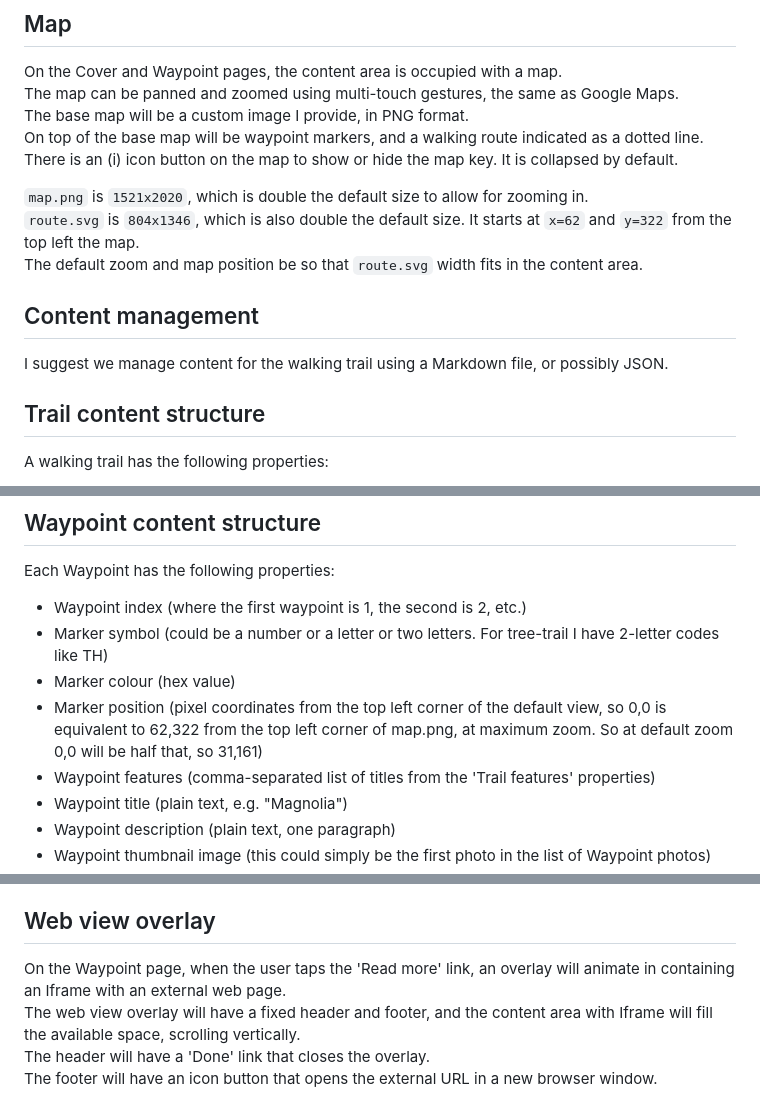
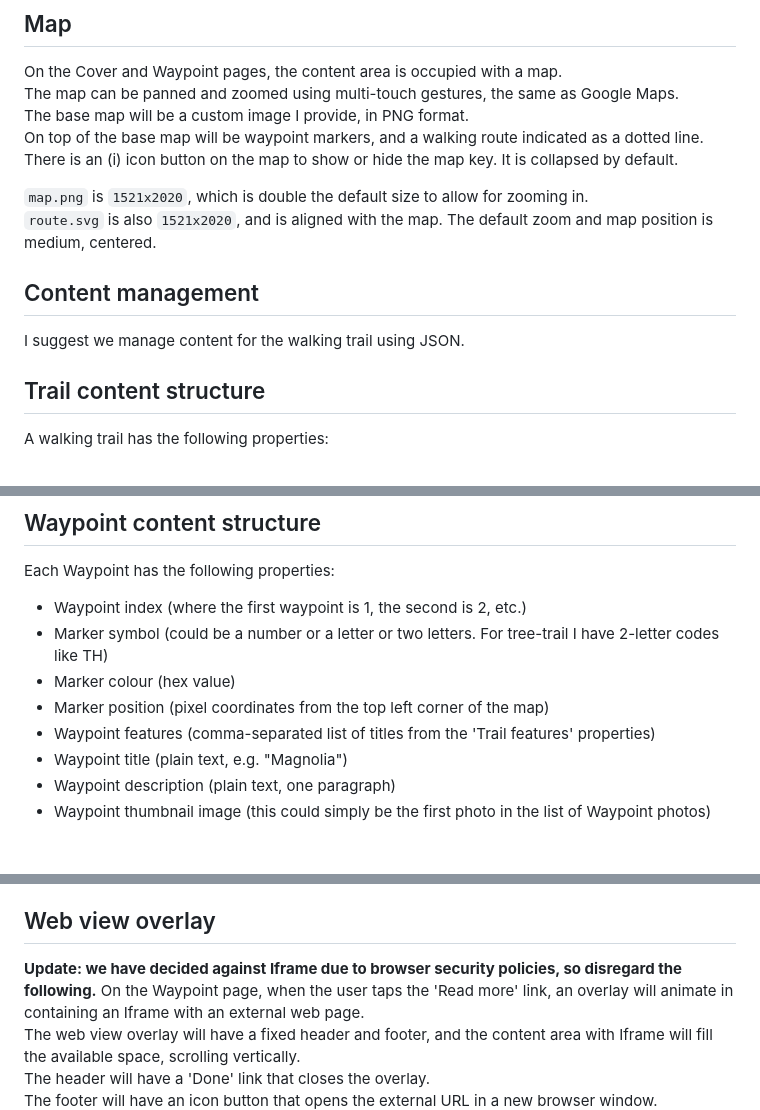
Before and after one commit to fjordaan/fc-trails, a Markdown page: claude.md, 3 parts joined by grey strips. Rendered like a GitHub page; blank space fills up the shorter version.

Commit message:
Changed some instructions that have become incorrect
Updated route.svg dimensions and alignment, changed content management suggestion to JSON, and clarified marker position description.

```diff
--- a/claude.md
+++ b/claude.md
@@ -66,11 +66,11 @@ On top of the base map will be waypoint markers, and a walking route indicated a
 There is an (i) icon button on the map to show or hide the map key. It is collapsed by default.
 
 `map.png` is `1521x2020`, which is double the default size to allow for zooming in.
-`route.svg` is `804x1346`, which is also double the default size. It starts at `x=62` and `y=322` from the top left the map.
-The default zoom and map position be so that `route.svg` width fits in the content area.
+`route.svg` is also `1521x2020`, and is aligned with the map.
+The default zoom and map position is medium, centered.
 
 ## Content management
-I suggest we manage content for the walking trail using a Markdown file, or possibly JSON.
+I suggest we manage content for the walking trail using JSON.
 
 ## Trail content structure
 A walking trail has the following properties:
@@ -88,7 +88,7 @@ Each Waypoint has the following properties:
 - Waypoint index (where the first waypoint is 1, the second is 2, etc.)
 - Marker symbol (could be a number or a letter or two letters. For tree-trail I have 2-letter codes like TH)
 - Marker colour (hex value)
-- Marker position (pixel coordinates from the top left corner of the default view, so 0,0 is equivalent to 62,322 from the top left corner of map.png, at maximum zoom. So at default zoom 0,0 will be half that, so 31,161)
+- Marker position (pixel coordinates from the top left corner of the map)
 - Waypoint features (comma-separated list of titles from the 'Trail features' properties)
 - Waypoint title (plain text, e.g. "Magnolia")
 - Waypoint description (plain text, one paragraph)
@@ -111,6 +111,7 @@ When navigating to next photo, reset zoom.
 The overlay can be closed by tapping outside the overlay.
 
 ## Web view overlay
+**Update: we have decided against Iframe due to browser security policies, so disregard the following.**
 On the Waypoint page, when the user taps the 'Read more' link, an overlay will animate in containing an Iframe with an external web page.
 The web view overlay will have a fixed header and footer, and the content area with Iframe will fill the available space, scrolling vertically.
 The header will have a 'Done' link that closes the overlay.
```
